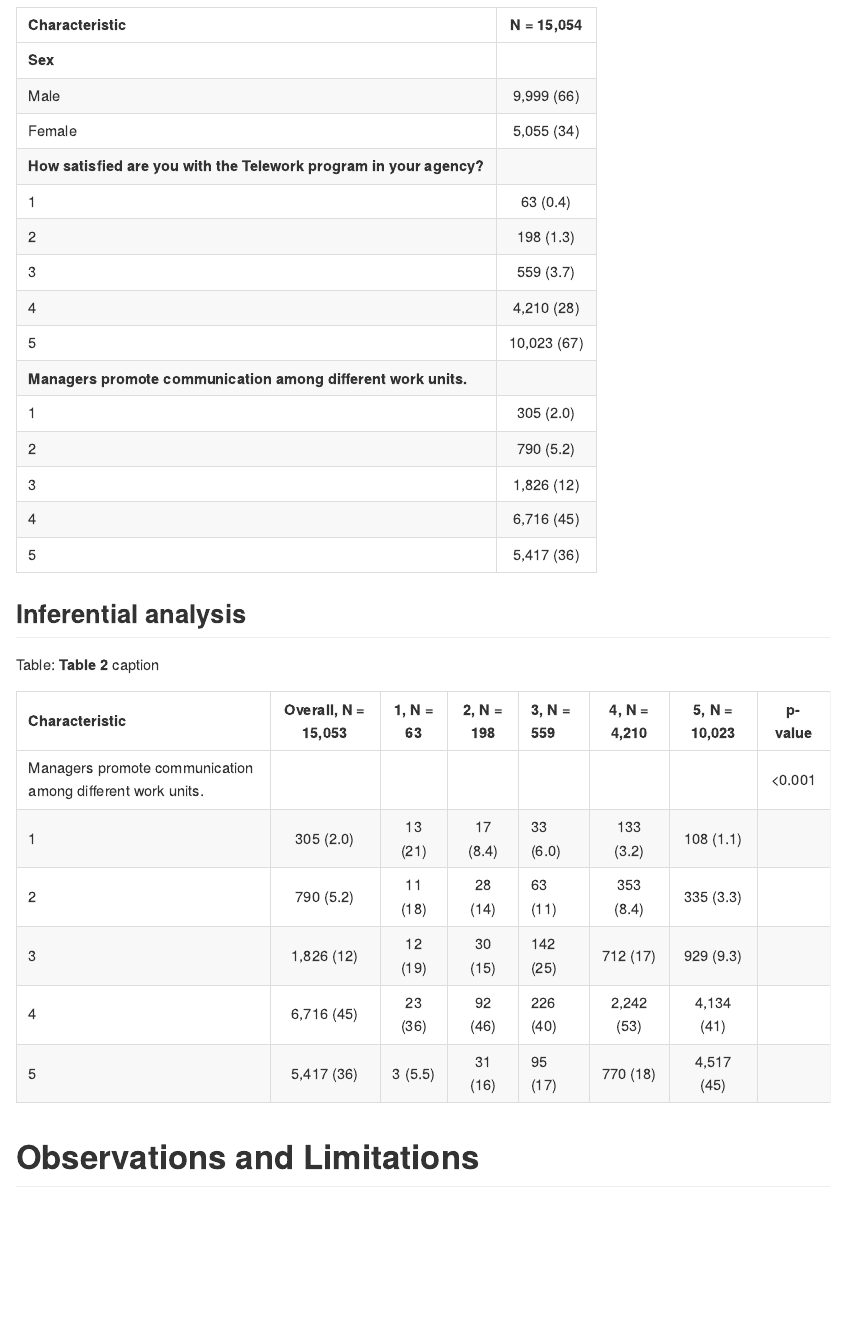
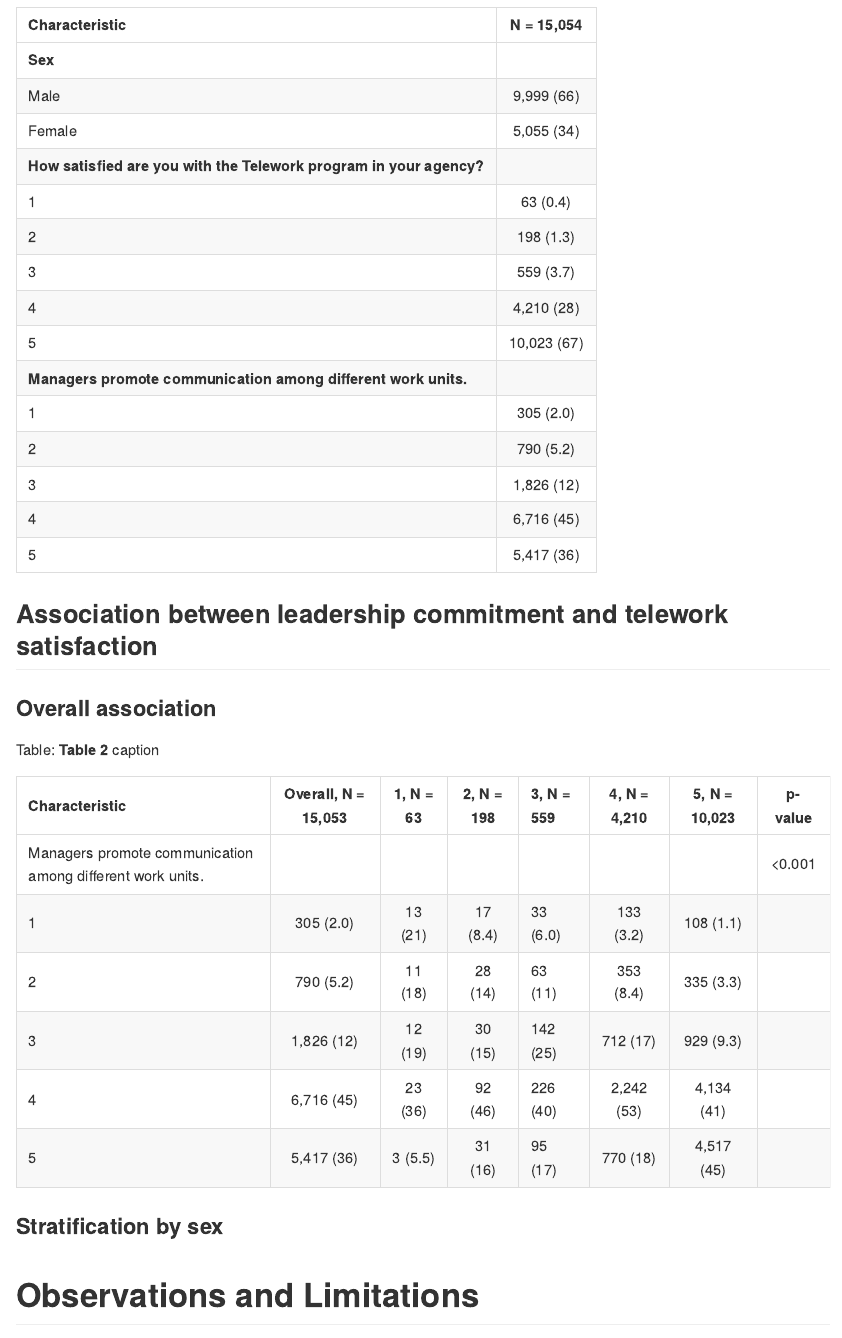
Before and after one commit to philsf-biostat/SAR-2022-007-GJ, an R Markdown document (report/SAR-2022-007-GJ-v01.Rmd): the page in a window 1100 px wide, from 2400 px down. The pictures show the output file report/SAR-2022-007-GJ-v01.md that the author committed with the source, drawn offline in the style of GitHub.

Commit message:
structure

````diff
--- a/report/SAR-2022-007-GJ-v01.Rmd
+++ b/report/SAR-2022-007-GJ-v01.Rmd
@@ -142,7 +142,9 @@ tab_desc %>%
   )
 ```
 
-## Inferential analysis
+## Association between leadership commitment and telework satisfaction
+
+### Overall association
 
 ```{r tab_inf}
 tab_inf %>%
@@ -151,6 +153,8 @@ tab_inf %>%
     caption = "**Table 2** caption"
   )
 ```
+
+### Stratification by sex
 
 # Observations and Limitations
 
````
Also changed, not shown: report/SAR-2022-007-GJ-v01.md.
